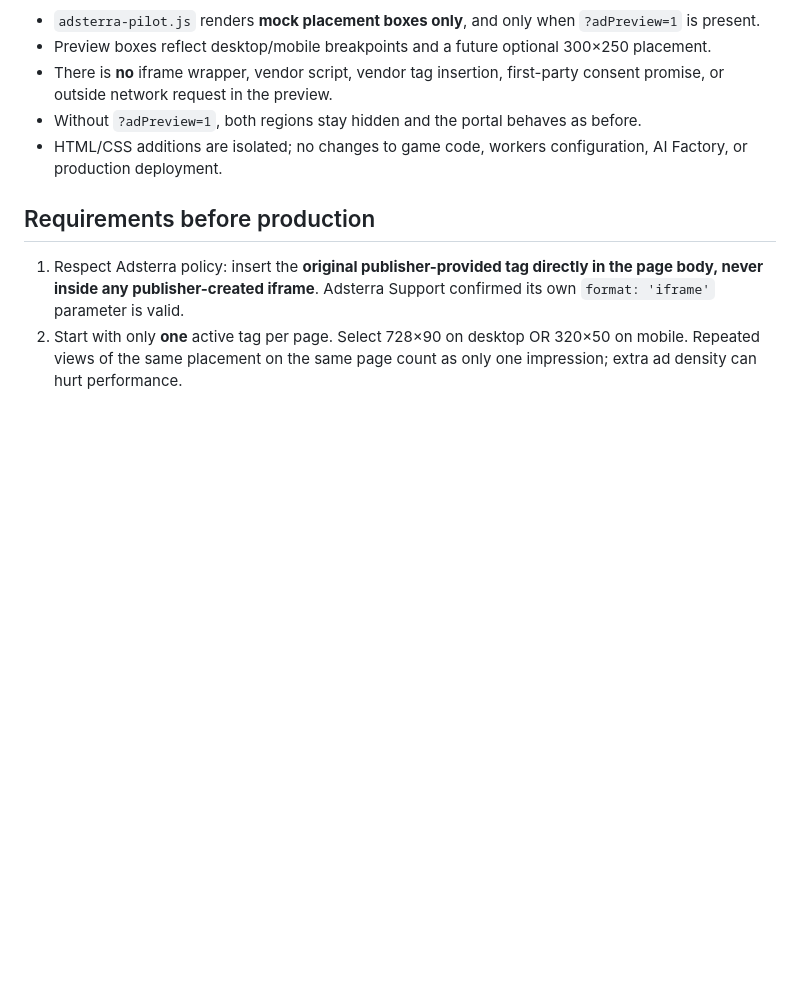
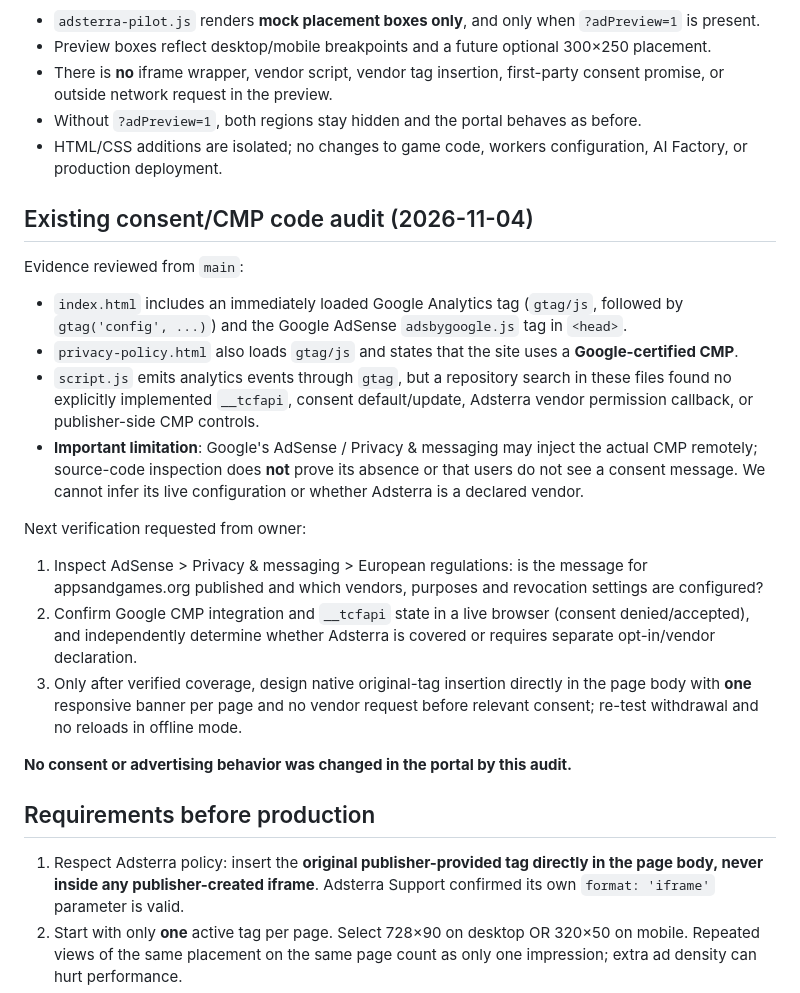
Before and after one commit to Soldatix/apps-and-games, a Markdown page: docs/ADSTERRA-SAFE-PILOT.md, the part around the change. GitHub-like rendering; blank space fills up the shorter version.

Commit message:
docs(adsterra): audit existing Google CMP integration and record gating requirements

```diff
--- a/docs/ADSTERRA-SAFE-PILOT.md
+++ b/docs/ADSTERRA-SAFE-PILOT.md
@@ -36,6 +36,21 @@ Website ID: 6168026, appsandgames.org (Publisher Dashboard approved).
 - Without `?adPreview=1`, both regions stay hidden and the portal behaves as before.
 - HTML/CSS additions are isolated; no changes to game code, workers configuration, AI Factory, or production deployment.
 
+## Existing consent/CMP code audit (2026-11-04)
+
+Evidence reviewed from `main`:
+- `index.html` includes an immediately loaded Google Analytics tag (`gtag/js`, followed by `gtag('config', ...)`) and the Google AdSense `adsbygoogle.js` tag in `<head>`.
+- `privacy-policy.html` also loads `gtag/js` and states that the site uses a **Google-certified CMP**.
+- `script.js` emits analytics events through `gtag`, but a repository search in these files found no explicitly implemented `__tcfapi`, consent default/update, Adsterra vendor permission callback, or publisher-side CMP controls.
+- **Important limitation**: Google's AdSense / Privacy & messaging may inject the actual CMP remotely; source-code inspection does **not** prove its absence or that users do not see a consent message. We cannot infer its live configuration or whether Adsterra is a declared vendor.
+
+Next verification requested from owner:
+1. Inspect AdSense > Privacy & messaging > European regulations: is the message for appsandgames.org published and which vendors, purposes and revocation settings are configured?
+2. Confirm Google CMP integration and `__tcfapi` state in a live browser (consent denied/accepted), and independently determine whether Adsterra is covered or requires separate opt-in/vendor declaration.
+3. Only after verified coverage, design native original-tag insertion directly in the page body with **one** responsive banner per page and no vendor request before relevant consent; re-test withdrawal and no reloads in offline mode.
+
+**No consent or advertising behavior was changed in the portal by this audit.**
+
 ## Requirements before production
 
 1. Respect Adsterra policy: insert the **original publisher-provided tag directly in the page body, never inside any publisher-created iframe**. Adsterra Support confirmed its own `format: 'iframe'` parameter is valid.
```
